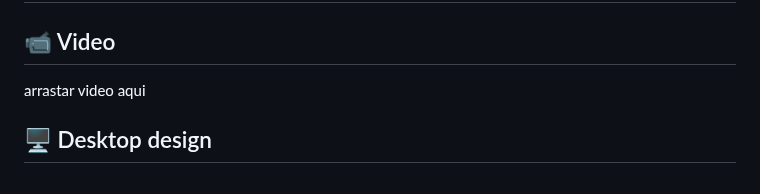
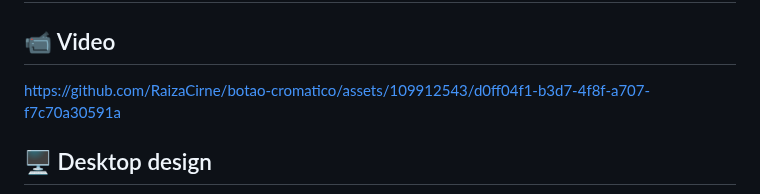
Before and after one commit to RaizaCirne/botao-cromatico, a Markdown page: README.md, the part around the change. Drawn GitHub-style.

```diff
--- a/README.md
+++ b/README.md
@@ -46,7 +46,7 @@ O desafio principal deste projeto foi integrar corretamente as tecnologias HTML,
 
 ## :video_camera: Video
 
-arrastar video aqui
+https://github.com/RaizaCirne/botao-cromatico/assets/109912543/d0ff04f1-b3d7-4f8f-a707-f7c70a30591a
 
 ## :desktop_computer: Desktop design
 
```
